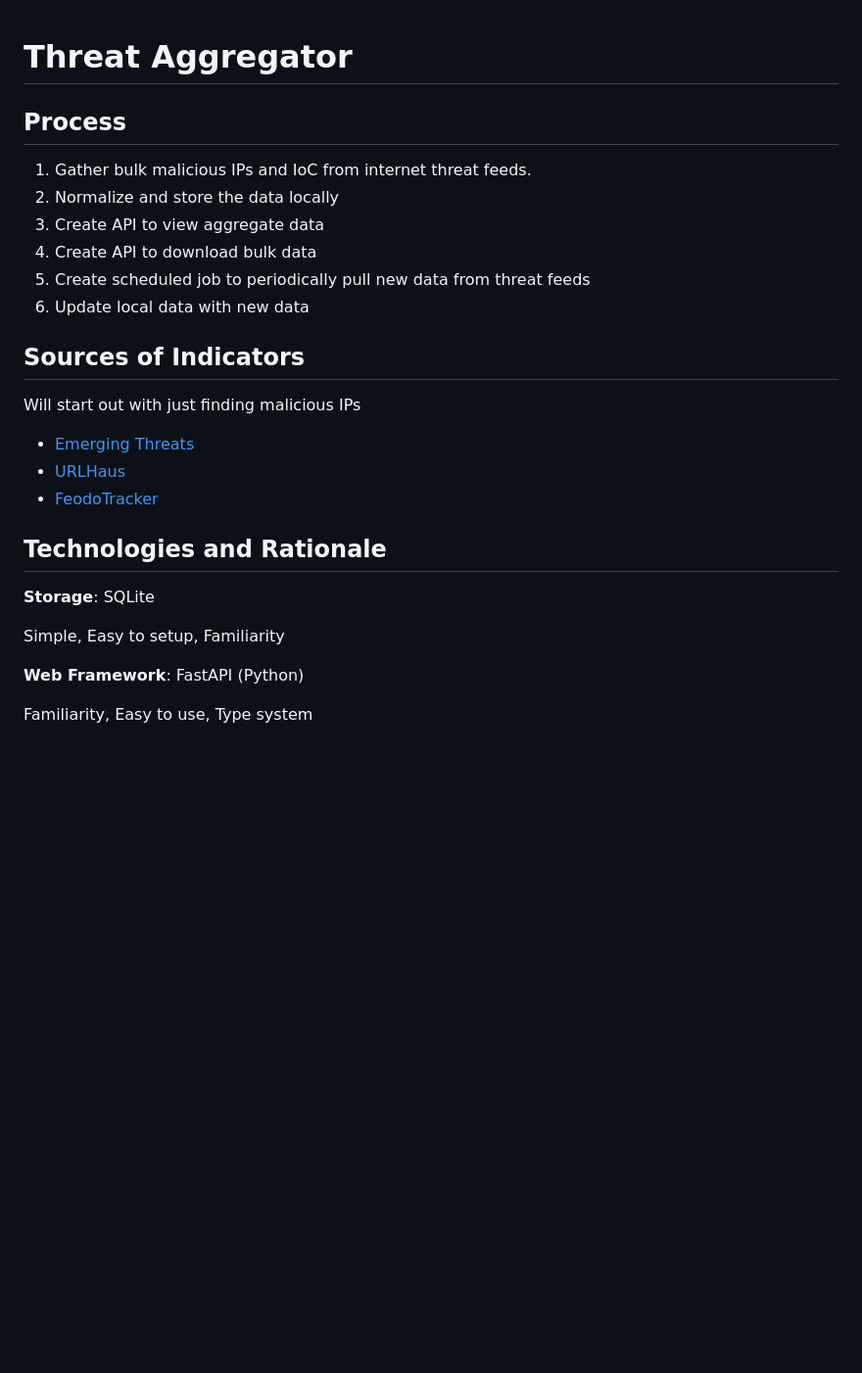
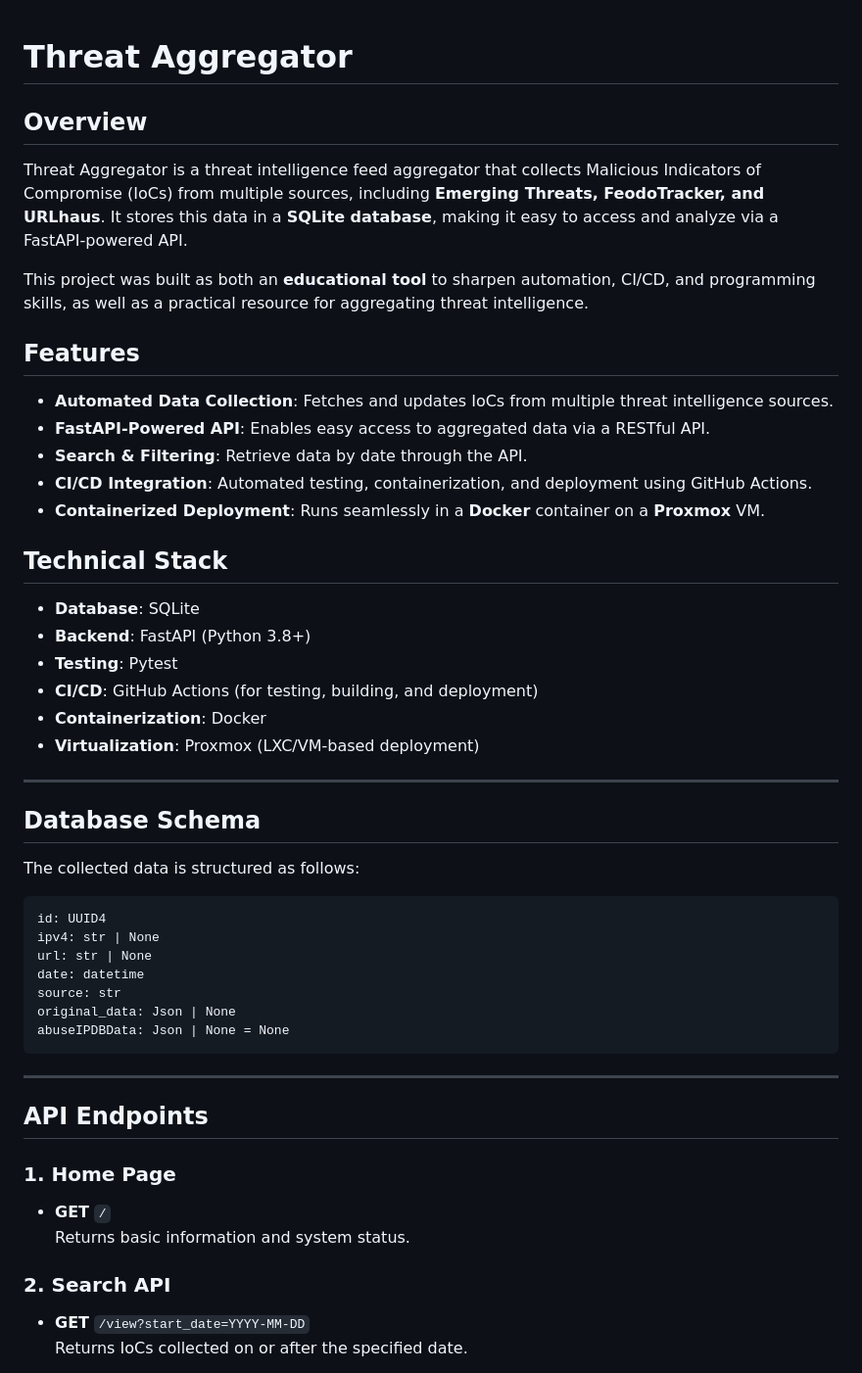
Before and after one commit to AyyyStew/ThreatAggregator, a Markdown page: README.md, the part around the change printed below. Shown: that part at 98% size. Rendered like a GitHub page; blank space fills up the shorter version.

````diff
--- a/README.md
+++ b/README.md
@@ -1,23 +1,55 @@
 # Threat Aggregator
-## Process
-1. Gather bulk malicious IPs and IoC from internet threat feeds.
-2. Normalize and store the data locally
-3. Create API to view aggregate data
-4. Create API to download bulk data
-5. Create scheduled job to periodically pull new data from threat feeds
-6. Update local data with new data
 
-## Sources of Indicators
-Will start out with just finding malicious IPs
-- [Emerging Threats](https://rules.emergingthreats.net/open/suricata/)
-- [URLHaus](https://urlhaus.abuse.ch/api/)
-- [FeodoTracker](https://feodotracker.abuse.ch/blocklist/#iocs)
+## Overview
 
-## Technologies and Rationale
-**Storage**: SQLite
+Threat Aggregator is a threat intelligence feed aggregator that collects Malicious Indicators of Compromise (IoCs) from multiple sources, including **Emerging Threats, FeodoTracker, and URLhaus**. It stores this data in a **SQLite database**, making it easy to access and analyze via a FastAPI-powered API.
 
-Simple, Easy to setup, Familiarity
+This project was built as both an **educational tool** to sharpen automation, CI/CD, and programming skills, as well as a practical resource for aggregating threat intelligence.
 
-**Web Framework**: FastAPI (Python)
+## Features
 
-Familiarity, Easy to use, Type system
+- **Automated Data Collection**: Fetches and updates IoCs from multiple threat intelligence sources.
+- **FastAPI-Powered API**: Enables easy access to aggregated data via a RESTful API.
+- **Search & Filtering**: Retrieve data by date through the API.
+- **CI/CD Integration**: Automated testing, containerization, and deployment using GitHub Actions.
+- **Containerized Deployment**: Runs seamlessly in a **Docker** container on a **Proxmox** VM.
+
+## Technical Stack
+
+- **Database**: SQLite
+- **Backend**: FastAPI (Python 3.8+)
+- **Testing**: Pytest
+- **CI/CD**: GitHub Actions (for testing, building, and deployment)
+- **Containerization**: Docker
+- **Virtualization**: Proxmox (LXC/VM-based deployment)
+
+---
+
+## Database Schema
+
+The collected data is structured as follows:
+
+```plaintext
+id: UUID4
+ipv4: str | None
+url: str | None
+date: datetime
+source: str
+original_data: Json | None
+abuseIPDBData: Json | None = None
+```
+
+---
+
+## API Endpoints
+
+### 1. **Home Page**
+
+- **GET** `/`
+  Returns basic information and system status.
+
+### 2. **Search API**
+
+- **GET** `/view?start_date=YYYY-MM-DD`
+  Returns IoCs collected on or after the specified date.
+
````
Also changed, not shown: other parts of README.md (+116 -0 lines), docs/threatAggregatorBigPicture.drawio.png (added), docs/threatAggregatorCICD.drawio.png (added).
